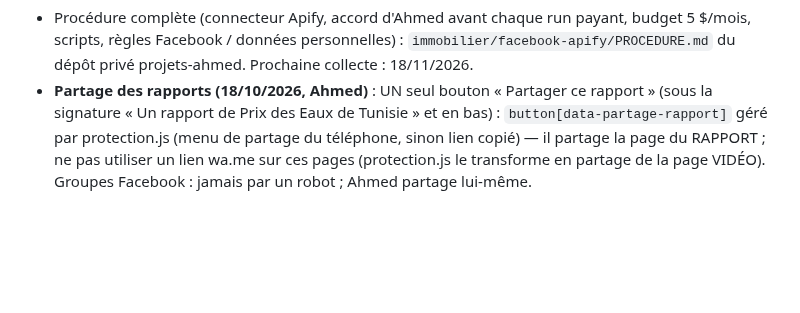
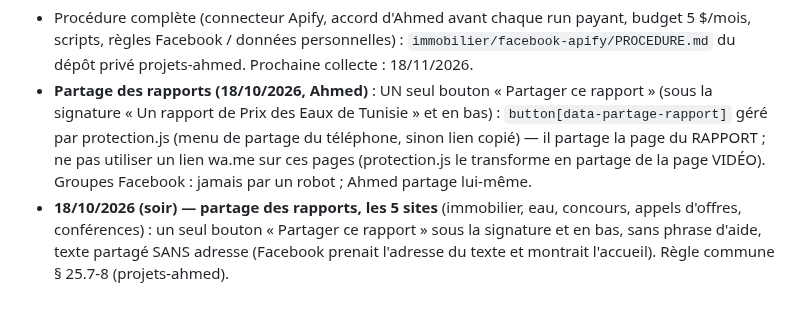
Before and after one commit to Ah6259/prix-eaux-tunisie, a Markdown page: CLAUDE.md, the part around the change. Drawn GitHub-style; blank space fills up the shorter version.

Commit message:
Mémoire : partage des rapports sur les 5 sites
Co-Authored-By: Claude Opus 5.5 <noreply@anthropic.com>
Claude-Session: https://claude.ai/code/session_01Pn9pXSsBJpJBqDP2AaPXNZ

```diff
--- a/CLAUDE.md
+++ b/CLAUDE.md
@@ -370,3 +370,6 @@ vérification Google Search Console). Dans le dossier parent `_claude code proje
   de Tunisie » et en bas) : `button[data-partage-rapport]` géré par protection.js (menu de partage du téléphone, sinon lien copié) —
   il partage la page du RAPPORT ; ne pas utiliser un lien wa.me sur ces pages (protection.js le transforme en partage de la page VIDÉO).
   Groupes Facebook : jamais par un robot ; Ahmed partage lui-même.
+- **18/10/2026 (soir) — partage des rapports, les 5 sites** (immobilier, eau, concours, appels d'offres, conférences) : un seul bouton
+  « Partager ce rapport » sous la signature et en bas, sans phrase d'aide, texte partagé SANS adresse (Facebook prenait l'adresse du
+  texte et montrait l'accueil). Règle commune § 25.7-8 (projets-ahmed).
```
